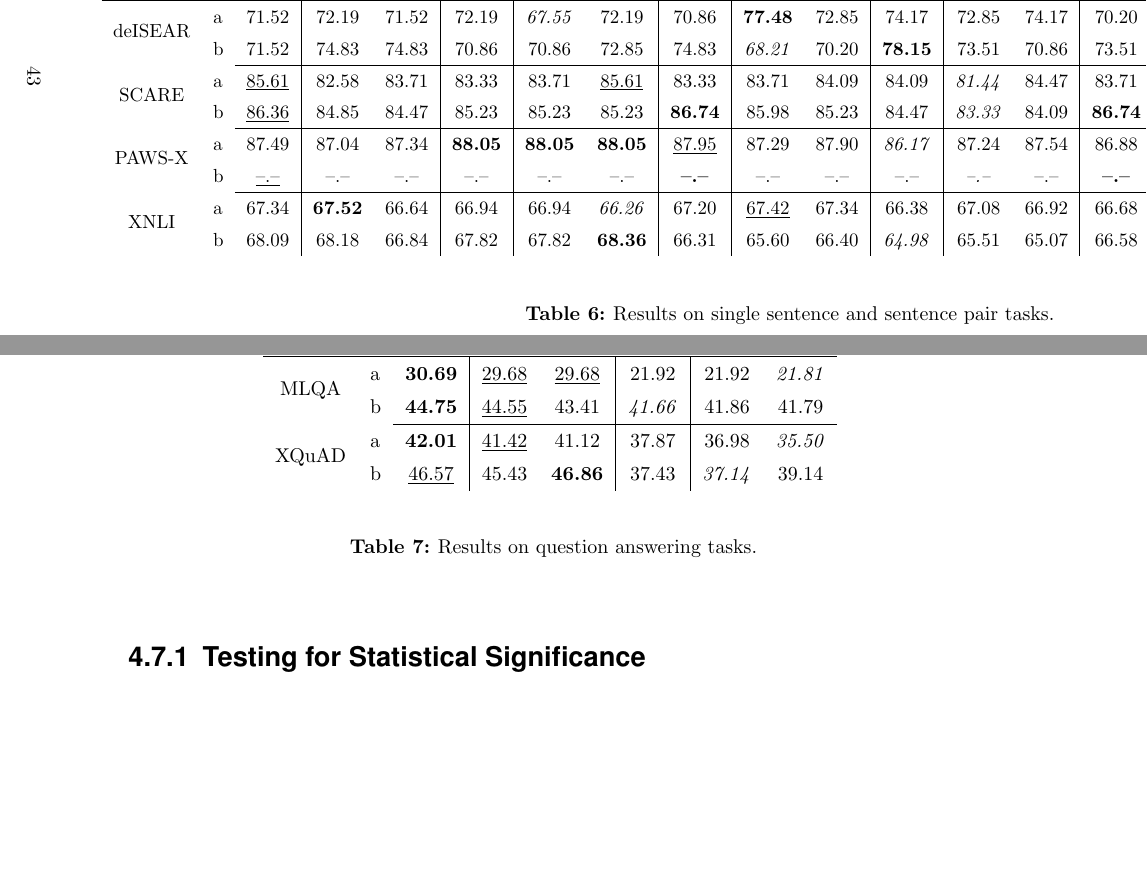
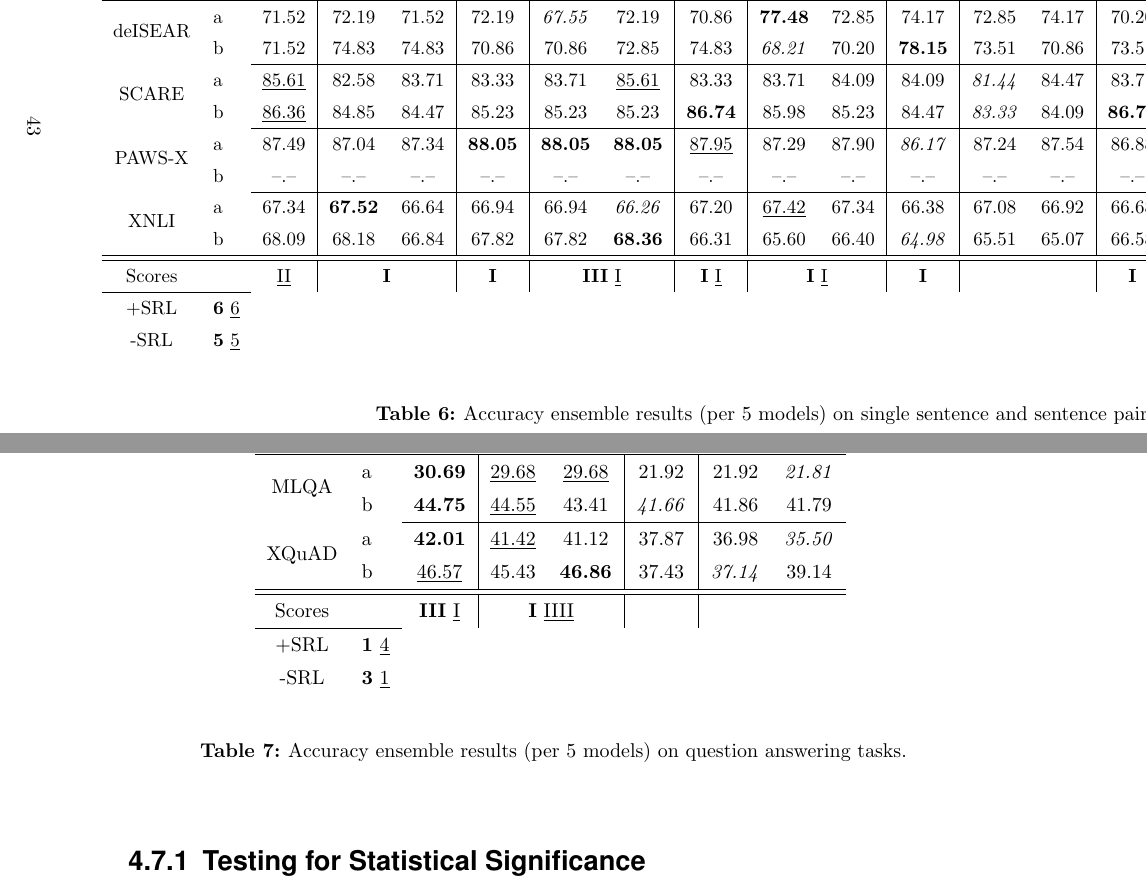
Before and after one commit to JonathanSchaber/Masterarbeit, a LaTeX thesis (thesis/clvorlage/CLthesis.tex, which reads thesis/clvorlage/chapters/chap5_results.tex): two parts of pages 52 and 53 of 64, joined at a grey line, cut so that both start at the same text, the shorter picture padded with empty space. Compiled offline with pdfLaTeX.

Commit message:
result tables now with scores

```diff
--- a/thesis/clvorlage/chapters/chap5_results.tex
+++ b/thesis/clvorlage/chapters/chap5_results.tex
@@ -118,6 +118,22 @@
 
 \begin{landscape}\centering
   \vspace*{\fill}
-  \tab{tab:results}{Results on single sentence and sentence pair tasks.}{
+  \tab{tab:results}{Accuracy ensemble results (per 5 models) on single sentence and sentence pair tasks.}{
     \scalebox{0.95}{
       \begin{tabular}{llccc|ccc|ccc|ccc|ccc|ccc}
+                                                   &    & \multicolumn{6}{c|}{\textbf{{[}CLS{]} Head}}                                                                                                                                                                                                & \multicolumn{6}{c|}{\textbf{LHSA Head}}                                                                                                                                                                                            & \multicolumn{6}{c}{\textbf{GRU Head}}                                                                                                                                                                                                                       \\ \cline{3-20}
+                                                   &    & \multicolumn{3}{c|}{subtokenized}                                                                                & \multicolumn{3}{c|}{subtokens merged}                                                                                    & \multicolumn{3}{c|}{subtokenized}                                                                                  & \multicolumn{3}{c|}{subtokens merged}                                                                         & \multicolumn{3}{c|}{subtokenized}                                                                                             & \multicolumn{3}{c}{subtokens merged}                                                                                        \\ \cline{3-20}
+                                                   &    & \multicolumn{1}{c|}{-SRL}                    & \multicolumn{2}{c|}{+SRL}                                         & \multicolumn{1}{c|}{-SRL}           & \multicolumn{2}{c|}{+SRL}                                                          & \multicolumn{1}{c|}{-SRL}                     & \multicolumn{2}{c|}{+SRL}                                          & \multicolumn{1}{c|}{-SRL}                   & \multicolumn{2}{c|}{+SRL}                                       & \multicolumn{1}{c|}{-SRL}                    & \multicolumn{2}{c|}{+SRL}                                                      & \multicolumn{1}{c|}{-SRL}                      & \multicolumn{2}{c}{+SRL}                                                   \\ % \cline{3-4}\cline{6-7}\cline{9-10}\cline{12-13}\cline{15-16}\cline{18-19}
+                                                   &    & \multicolumn{1}{c|}{}                        & \multicolumn{1}{c}{zeros}            & \multicolumn{1}{c|}{dupl.} & \multicolumn{1}{c|}{}               & \multicolumn{1}{c}{zeros}                 & \multicolumn{1}{c|}{dupl.}             & \multicolumn{1}{c|}{}                         & \multicolumn{1}{c}{zeros}             & \multicolumn{1}{c|}{dupl.} & \multicolumn{1}{c|}{}                       & \multicolumn{1}{c}{zeros}          & dupl.                      & \multicolumn{1}{c|}{}                        & \multicolumn{1}{c}{zeros}             & dupl.                                  & \multicolumn{1}{c|}{}                          & \multicolumn{1}{c}{zeros}             & dupl.                              \\ \hline\hline
+      \multicolumn{1}{c}{\multirow{2}{*}{deISEAR}} & a  & \multicolumn{1}{c|}{71.52}                   & \multicolumn{1}{c}{72.19}            & \multicolumn{1}{c|}{71.52} & \multicolumn{1}{c|}{72.19}          & \multicolumn{1}{c}{\textit{67.55}}        & \multicolumn{1}{c|}{72.19}             & \multicolumn{1}{c|}{70.86}                    & \multicolumn{1}{c}{\textbf{77.48}}    & \multicolumn{1}{c|}{72.85} & \multicolumn{1}{c|}{74.17}                  & \multicolumn{1}{c}{72.85}          & \multicolumn{1}{c|}{74.17} & \multicolumn{1}{c|}{70.20}                   & \multicolumn{1}{c}{\underline{74.83}} & \multicolumn{1}{c|}{74.17}             & \multicolumn{1}{c|}{73.51}                     & \multicolumn{1}{c}{70.20}             & \multicolumn{1}{c}{71.52}          \\
+      \multicolumn{1}{c}{}                         & b  & \multicolumn{1}{c|}{71.52}                   & \multicolumn{1}{c}{74.83}            & \multicolumn{1}{c|}{74.83} & \multicolumn{1}{c|}{70.86}          & \multicolumn{1}{c}{70.86}                 & \multicolumn{1}{c|}{72.85}             & \multicolumn{1}{c|}{74.83}                    & \multicolumn{1}{c}{\textit{68.21}}    & \multicolumn{1}{c|}{70.20} & \multicolumn{1}{c|}{\textbf{78.15}}         & \multicolumn{1}{c}{73.51}          & \multicolumn{1}{c|}{70.86} & \multicolumn{1}{c|}{73.51}                   & \multicolumn{1}{c}{74.83}             & \multicolumn{1}{c|}{72.19}             & \multicolumn{1}{c|}{\underline{76.82}}         & \multicolumn{1}{c}{70.20}             & \multicolumn{1}{c}{74.83}          \\ \cline{3-20}
+      \multicolumn{1}{c}{\multirow{2}{*}{SCARE}}   & a  & \multicolumn{1}{c|}{\underline{85.61}}       & \multicolumn{1}{c}{82.58}            & \multicolumn{1}{c|}{83.71} & \multicolumn{1}{c|}{83.33}          & \multicolumn{1}{c}{83.71}                 & \multicolumn{1}{c|}{\underline{85.61}} & \multicolumn{1}{c|}{83.33}                    & \multicolumn{1}{c}{83.71}             & \multicolumn{1}{c|}{84.09} & \multicolumn{1}{c|}{84.09}                  & \multicolumn{1}{c}{\textit{81.44}} & \multicolumn{1}{c|}{84.47} & \multicolumn{1}{c|}{83.71}                   & \multicolumn{1}{c}{83.33}             & \multicolumn{1}{c|}{84.09}             & \multicolumn{1}{c|}{\textbf{85.98}}            & \multicolumn{1}{c}{84.09}             & \multicolumn{1}{c}{83.71}          \\
+      \multicolumn{1}{c}{}                         & b  & \multicolumn{1}{c|}{\underline{86.36}}       & \multicolumn{1}{c}{84.85}            & \multicolumn{1}{c|}{84.47} & \multicolumn{1}{c|}{85.23}          & \multicolumn{1}{c}{85.23}                 & \multicolumn{1}{c|}{85.23}             & \multicolumn{1}{c|}{\textbf{86.74}}           & \multicolumn{1}{c}{85.98}             & \multicolumn{1}{c|}{85.23} & \multicolumn{1}{c|}{84.47}                  & \multicolumn{1}{c}{\textit{83.33}} & \multicolumn{1}{c|}{84.09} & \multicolumn{1}{c|}{\textbf{86.74}}          & \multicolumn{1}{c}{85.98}             & \multicolumn{1}{c|}{83.71}             & \multicolumn{1}{c|}{\underline{86.36}}         & \multicolumn{1}{c}{84.09}             & \multicolumn{1}{c}{85.23}          \\ \cline{3-20}
+      \multicolumn{1}{c}{\multirow{2}{*}{PAWS-X}}  & a  & \multicolumn{1}{c|}{87.49}                   & \multicolumn{1}{c}{87.04}            & \multicolumn{1}{c|}{87.34} & \multicolumn{1}{c|}{\textbf{88.05}} & \multicolumn{1}{c}{\textbf{88.05}}        & \multicolumn{1}{c|}{\textbf{88.05}}    & \multicolumn{1}{c|}{\underline{87.95}}        & \multicolumn{1}{c}{87.29}             & \multicolumn{1}{c|}{87.90} & \multicolumn{1}{c|}{\textit{86.17}}         & \multicolumn{1}{c}{87.24}          & \multicolumn{1}{c|}{87.54} & \multicolumn{1}{c|}{86.88}                   & \multicolumn{1}{c}{87.49}             & \multicolumn{1}{c|}{\underline{87.95}} & \multicolumn{1}{c|}{87.90}                     & \multicolumn{1}{c}{\underline{87.95}} & \multicolumn{1}{c}{\textbf{88.05}} \\
+      \multicolumn{1}{c}{}                         & b  & \multicolumn{1}{c|}{--.--}                   & \multicolumn{1}{c}{--.--}            & \multicolumn{1}{c|}{--.--} & \multicolumn{1}{c|}{--.--}          & \multicolumn{1}{c}{--.--}                 & \multicolumn{1}{c|}{--.--}             & \multicolumn{1}{c|}{--.--}                    & \multicolumn{1}{c}{--.--}             & \multicolumn{1}{c|}{--.--} & \multicolumn{1}{c|}{--.--}                  & \multicolumn{1}{c}{--.--}          & \multicolumn{1}{c|}{--.--} & \multicolumn{1}{c|}{--.--}                   & \multicolumn{1}{c}{--.--}             & \multicolumn{1}{c|}{--.--}             & \multicolumn{1}{c|}{--.--}                     & \multicolumn{1}{c}{--.--}             & \multicolumn{1}{c}{--.--}          \\ \cline{3-20}
+      \multicolumn{1}{c}{\multirow{2}{*}{XNLI}}    & a  & \multicolumn{1}{c|}{67.34}                   & \multicolumn{1}{c}{\textbf{67.52}}   & \multicolumn{1}{c|}{66.64} & \multicolumn{1}{c|}{66.94}          & \multicolumn{1}{c}{66.94}                 & \multicolumn{1}{c|}{\textit{66.26}}    & \multicolumn{1}{c|}{67.20}                    & \multicolumn{1}{c}{\underline{67.42}} & \multicolumn{1}{c|}{67.34} & \multicolumn{1}{c|}{66.38}                  & \multicolumn{1}{c}{67.08}          & \multicolumn{1}{c|}{66.92} & \multicolumn{1}{c|}{66.68}                   & \multicolumn{1}{c}{66.60}             & \multicolumn{1}{c|}{67.14}             & \multicolumn{1}{c|}{66.42}                     & \multicolumn{1}{c}{66.54}             & \multicolumn{1}{c}{66.26}          \\
+      \multicolumn{1}{c}{}                         & b  & \multicolumn{1}{c|}{68.09}                   & \multicolumn{1}{c}{68.18}            & \multicolumn{1}{c|}{66.84} & \multicolumn{1}{c|}{67.82}          & \multicolumn{1}{c}{67.82}                 & \multicolumn{1}{c|}{\textbf{68.36}}    & \multicolumn{1}{c|}{66.31}                    & \multicolumn{1}{c}{65.60}             & \multicolumn{1}{c|}{66.40} & \multicolumn{1}{c|}{\textit{64.98}}         & \multicolumn{1}{c}{65.51}          & \multicolumn{1}{c|}{65.07} & \multicolumn{1}{c|}{66.58}                   & \multicolumn{1}{c}{67.73}             & \multicolumn{1}{c|}{\underline{68.27}} & \multicolumn{1}{c|}{66.84}                     & \multicolumn{1}{c}{67.02}             & \multicolumn{1}{c}{67.64}          \\ \hline\hline
+      \multicolumn{1}{c}{Scores}                   &    & \multicolumn{1}{c|}{\underline{II}}          & \multicolumn{2}{c|}{\textbf{I}}                                   & \multicolumn{1}{c|}{\textbf{I}}     & \multicolumn{2}{c|}{\textbf{III} \underline{I}}                                    & \multicolumn{1}{c|}{\textbf{I} \underline{I}} & \multicolumn{2}{c|}{\textbf{I} \underline{I}}                      & \multicolumn{1}{c|}{\textbf{I}}             & \multicolumn{2}{c|}{}                                           & \multicolumn{1}{c|}{\textbf{I}}              & \multicolumn{2}{c|}{\underline{III}}                                           & \multicolumn{1}{c|}{\textbf{I} \underline{II}} & \multicolumn{2}{c}{\textbf{I} \underline{I}}                               \\ \cline{1-2}
+      \multicolumn{1}{c}{+SRL}                     & \textbf{6} \underline{6} \\
+      \multicolumn{1}{c}{-SRL}                     & \textbf{5} \underline{5}
+
@@ -146,17 +150,21 @@
 \end{landscape}
 
 
-  \tab{tab:results-qa}{Results on question answering tasks.}{
+  \tab{tab:results-qa}{Accuracy ensemble results (per 5 models) on question answering tasks.}{
     \scalebox{1}{
       \begin{tabular}{llccc|ccc}
-                                                 &   & \multicolumn{6}{c}{\textbf{Span Prediction Head}}                                                                                                                                                                                                   \\ \cline{3-8}
-                                                 &   & \multicolumn{3}{c|}{subtokenized}                                                                                             & \multicolumn{3}{c}{subtokens merged}                                                                           \\ \cline{3-8}
-                                                 &   & \multicolumn{1}{c|}{-SRL}                    & \multicolumn{2}{c|}{+SRL}                                                      & \multicolumn{1}{c|}{-SRL}           & \multicolumn{2}{c}{+SRL}                                                 \\ %\cline{3-4}\cline{6-7}
-                                                 &   & \multicolumn{1}{c|}{}                        & \multicolumn{1}{c}{zeros}             & \multicolumn{1}{c|}{dupl.}             & \multicolumn{1}{c|}{}               & \multicolumn{1}{c}{zeros}          & dupl.                               \\ \cline{3-8}\hline\hline
-      \multicolumn{1}{c}{\multirow{2}{*}{MLQA}}  & a  & \multicolumn{1}{c|}{\textbf{30.69}}          & \multicolumn{1}{c}{\underline{29.68}} & \multicolumn{1}{c|}{\underline{29.68}} & \multicolumn{1}{c|}{21.92}          & \multicolumn{1}{c}{21.92}          & \multicolumn{1}{c}{\textit{21.81}} \\
-      \multicolumn{1}{c}{}                       & b  & \multicolumn{1}{c|}{\textbf{44.75}}          & \multicolumn{1}{c}{\underline{44.55}} & \multicolumn{1}{c|}{43.41}             & \multicolumn{1}{c|}{\textit{41.66}} & \multicolumn{1}{c}{41.86}          & \multicolumn{1}{c}{41.79}          \\ \cline{3-8}
-      \multicolumn{1}{c}{\multirow{2}{*}{XQuAD}} & a  & \multicolumn{1}{c|}{\textbf{42.01}}          & \multicolumn{1}{c}{\underline{41.42}} & \multicolumn{1}{c|}{41.12}             & \multicolumn{1}{c|}{37.87}          & \multicolumn{1}{c}{36.98}          & \multicolumn{1}{c}{\textit{35.50}} \\
-      \multicolumn{1}{c}{}                       & b  & \multicolumn{1}{c|}{\underline{46.57}}       & \multicolumn{1}{c}{45.43}             & \multicolumn{1}{c|}{\textbf{46.86}}    & \multicolumn{1}{c|}{37.43}          & \multicolumn{1}{c}{\textit{37.14}} & \multicolumn{1}{c}{39.14}
+                                                 &    & \multicolumn{6}{c}{\textbf{Span Prediction Head}}                                                                                                                                                                                             \\ \cline{3-8}
+                                                 &    & \multicolumn{3}{c|}{subtokenized}                                                                                                & \multicolumn{3}{c}{subtokens merged}                                                                          \\ \cline{3-8}
+                                                 &    & \multicolumn{1}{c|}{-SRL}                       & \multicolumn{2}{c|}{+SRL}                                                      & \multicolumn{1}{c|}{-SRL}           & \multicolumn{2}{c}{+SRL}                                                \\ %\cline{3-4}\cline{6-7}
+                                                 &    & \multicolumn{1}{c|}{}                           & \multicolumn{1}{c}{zeros}             & \multicolumn{1}{c|}{dupl.}             & \multicolumn{1}{c|}{}               & \multicolumn{1}{c}{zeros}          & dupl.                              \\ \hline\hline
+      \multicolumn{1}{c}{\multirow{2}{*}{MLQA}}  & a  & \multicolumn{1}{c|}{\textbf{30.69}}             & \multicolumn{1}{c}{\underline{29.68}} & \multicolumn{1}{c|}{\underline{29.68}} & \multicolumn{1}{c|}{21.92}          & \multicolumn{1}{c}{21.92}          & \multicolumn{1}{c}{\textit{21.81}} \\
+      \multicolumn{1}{c}{}                       & b  & \multicolumn{1}{c|}{\textbf{44.75}}             & \multicolumn{1}{c}{\underline{44.55}} & \multicolumn{1}{c|}{43.41}             & \multicolumn{1}{c|}{\textit{41.66}} & \multicolumn{1}{c}{41.86}          & \multicolumn{1}{c}{41.79}          \\ \cline{3-8}
+      \multicolumn{1}{c}{\multirow{2}{*}{XQuAD}} & a  & \multicolumn{1}{c|}{\textbf{42.01}}             & \multicolumn{1}{c}{\underline{41.42}} & \multicolumn{1}{c|}{41.12}             & \multicolumn{1}{c|}{37.87}          & \multicolumn{1}{c}{36.98}          & \multicolumn{1}{c}{\textit{35.50}} \\
+      \multicolumn{1}{c}{}                       & b  & \multicolumn{1}{c|}{\underline{46.57}}          & \multicolumn{1}{c}{45.43}             & \multicolumn{1}{c|}{\textbf{46.86}}    & \multicolumn{1}{c|}{37.43}          & \multicolumn{1}{c}{\textit{37.14}} & \multicolumn{1}{c}{39.14}          \\ \hline\hline
+      \multicolumn{1}{c}{Scores}                 &    & \multicolumn{1}{c|}{\textbf{III} \underline{I}} & \multicolumn{2}{c|}{\textbf{I} \underline{IIII}}                               & \multicolumn{1}{c|}{} \\ \cline{1-2}
+      \multicolumn{1}{c}{+SRL}                   & \textbf{1} \underline{4} \\
+      \multicolumn{1}{c}{-SRL}                   & \textbf{3} \underline{1}
+
       \end{tabular}
     }
   }{Results-QA}
```
Also changed, not shown: thesis/clvorlage/chapters/chap3_datasets.tex (+1 -1 lines), thesis/clvorlage/chapters/chap4_architecture.tex (+2 -2 lines), thesis/clvorlage/CLthesis.pdf, thesis/clvorlage/chapters/chap5_results.tex (12 more changed lines), 1 other file.
